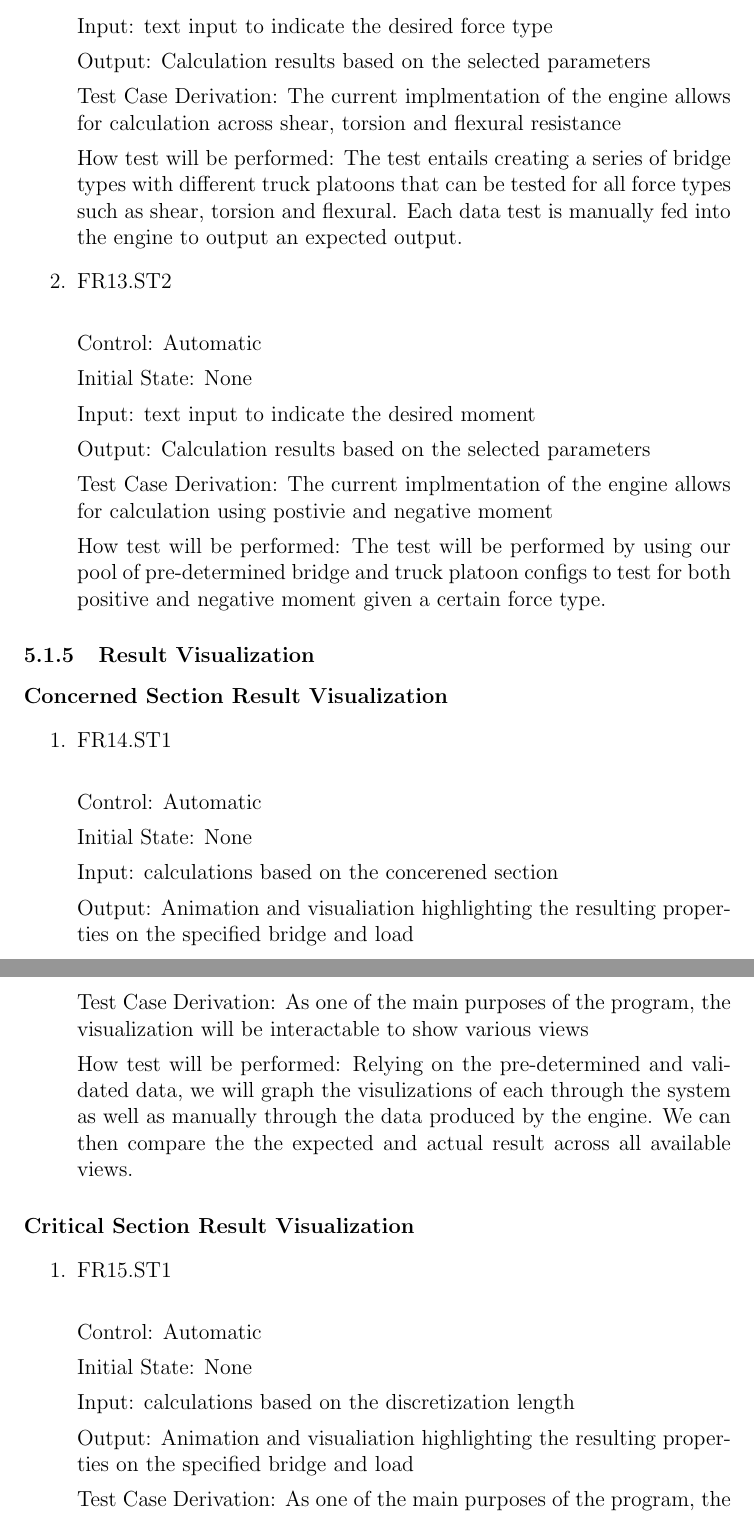
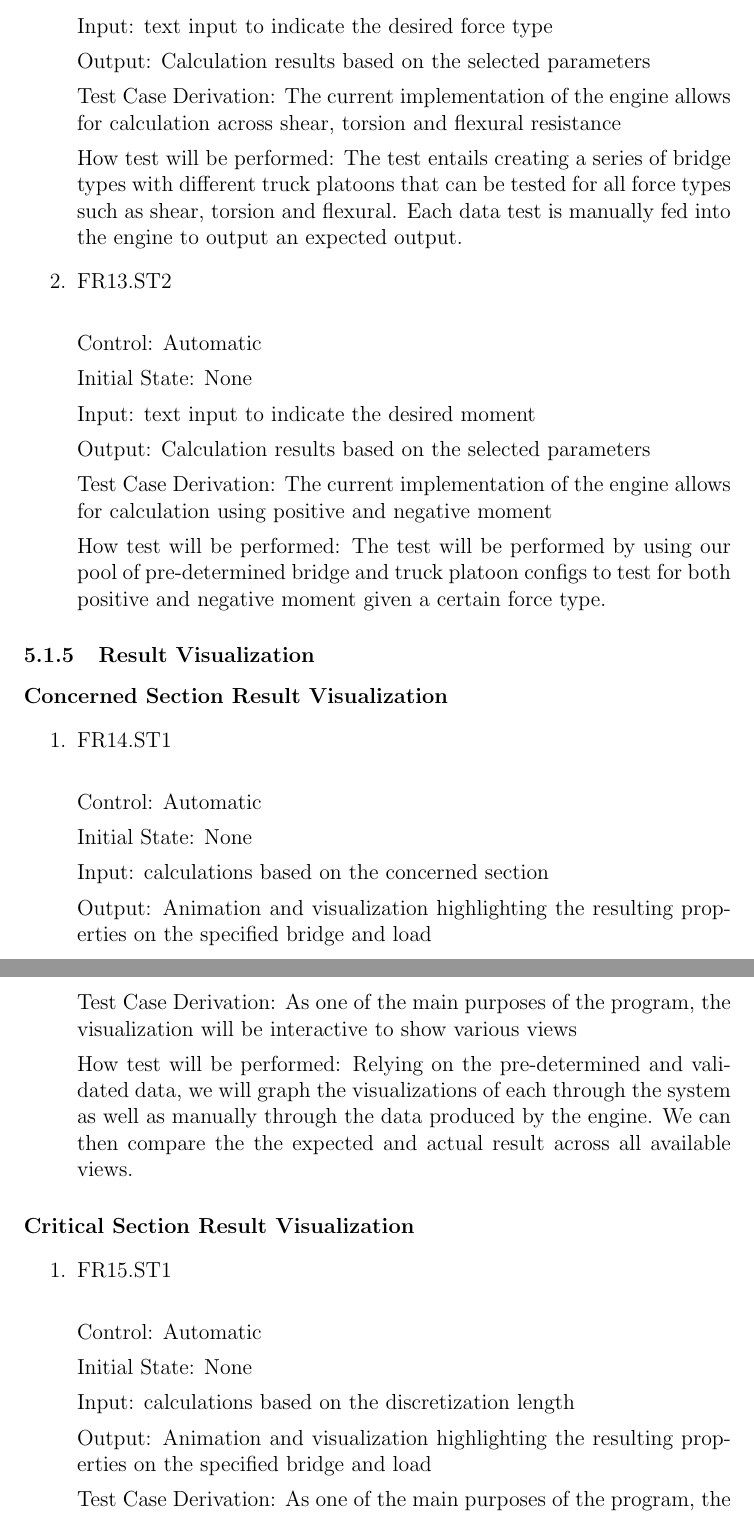
Before and after one commit to agentvv/MTOBridge, a LaTeX document (docs/VnVPlan/VnVPlan.tex): two parts of pages 24 and 25 of 38, joined at a grey line, cut so that both start at the same text. Compiled offline with pdfLaTeX.

Commit message:
Spelling and grammar run through

```diff
--- a/docs/VnVPlan/VnVPlan.tex
+++ b/docs/VnVPlan/VnVPlan.tex
@@ -633,7 +633,7 @@ Input: text input to indicate the desired force type
 
 Output: Calculation results based on the selected parameters
 
-Test Case Derivation: The current implmentation of the engine allows for calculation across shear, torsion and flexural resistance
+Test Case Derivation: The current implementation of the engine allows for calculation across shear, torsion and flexural resistance
 
 How test will be performed: The test entails creating a series of bridge types with different truck platoons that can be tested for all force types such as shear, torsion and flexural. Each data test is manually fed into the engine to output an expected output.
 
@@ -647,7 +647,7 @@ Input: text input to indicate the desired moment
 
 Output: Calculation results based on the selected parameters
 
-Test Case Derivation: The current implmentation of the engine allows for calculation using postivie and negative moment
+Test Case Derivation: The current implementation of the engine allows for calculation using positive and negative moment
 
 How test will be performed: The test will be performed by using our pool of pre-determined bridge and truck platoon configs to test for both positive and negative moment given a certain force type.
 
@@ -665,13 +665,13 @@ Control: Automatic
 
 Initial State: None
 
-Input: calculations based on the concerened section
+Input: calculations based on the concerned section
 
-Output: Animation and visualiation highlighting the resulting properties on the specified bridge and load
+Output: Animation and visualization highlighting the resulting properties on the specified bridge and load
 
-Test Case Derivation: As one of the main purposes of the program, the visualization will be interactable to show various views
+Test Case Derivation: As one of the main purposes of the program, the visualization will be interactive to show various views
 
-How test will be performed: Relying on the pre-determined and validated data, we will graph the visulizations of each through the system as well as manually through the data produced by the engine. We can then compare the the expected and actual result across all available views.
+How test will be performed: Relying on the pre-determined and validated data, we will graph the visualizations of each through the system as well as manually through the data produced by the engine. We can then compare the the expected and actual result across all available views.
 
 \end{enumerate}
 
@@ -687,7 +687,7 @@ Initial State: None
 
 Input: calculations based on the discretization length
 
-Output:  Animation and visualiation highlighting the resulting properties on the specified bridge and load
+Output:  Animation and visualization highlighting the resulting properties on the specified bridge and load
 
-Test Case Derivation: As one of the main purposes of the program, the visualization will be interactable to show various views
+Test Case Derivation: As one of the main purposes of the program, the visualization will be interactive to show various views
 
```
Also changed, not shown: docs/VnVPlan/VnVPlan.pdf, docs/VnVPlan/VnVPlan.tex (16 more changed lines).
